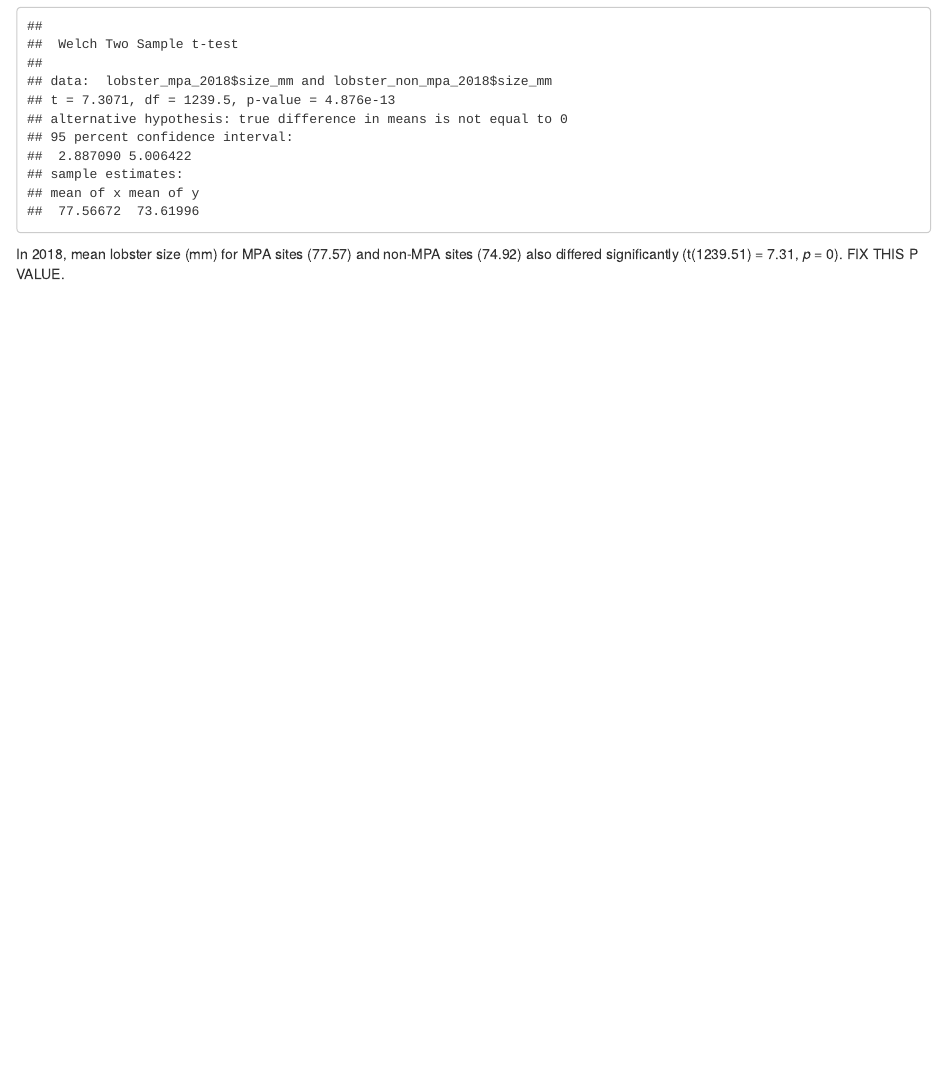
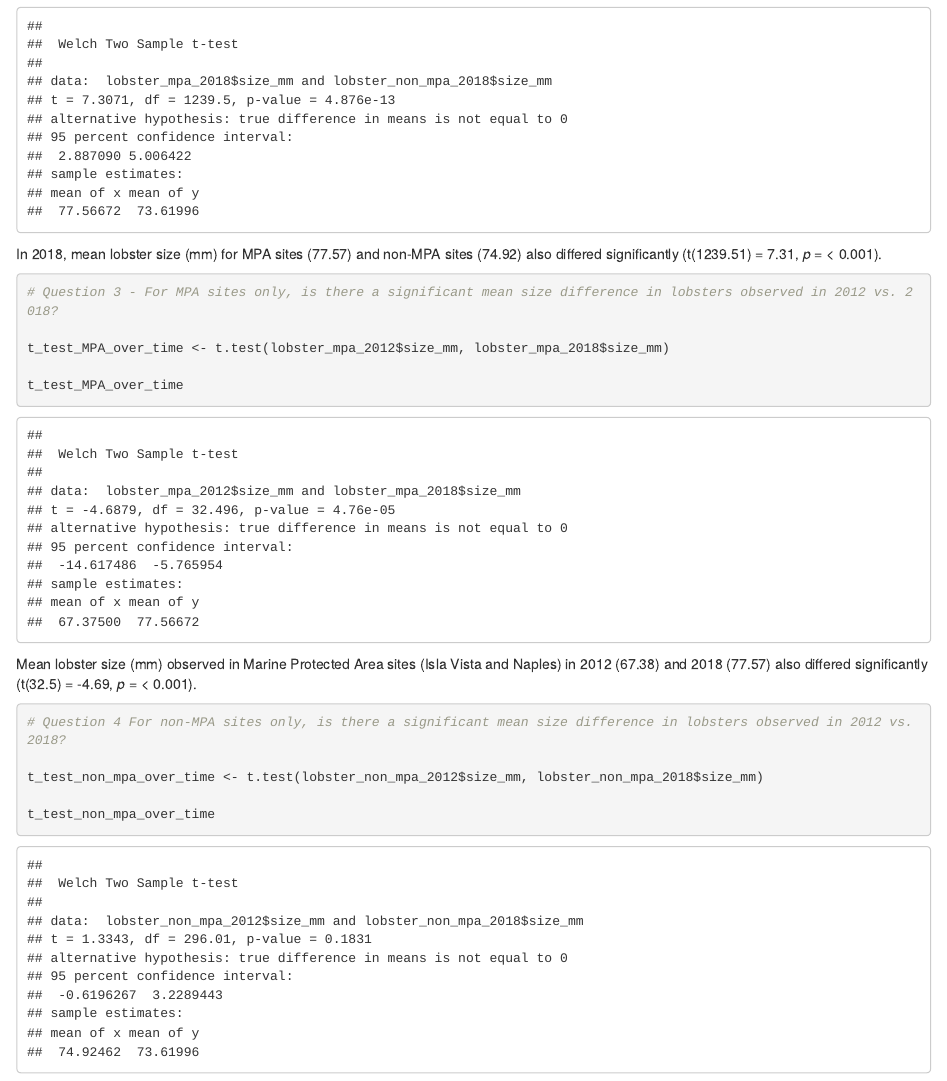
Before and after one commit to jordanfaires/esm-206-assignment-4, an R Markdown document (Jordan_Faires_Assignment_4.Rmd): the page in a window 1100 px wide, from 4580 px down. The pictures show the output file Jordan_Faires_Assignment_4.html that the author committed with the source, opened offline.

Commit message:
Finished t-tests

````diff
--- a/Jordan_Faires_Assignment_4.Rmd
+++ b/Jordan_Faires_Assignment_4.Rmd
@@ -160,4 +160,26 @@ t_test_2018_size
 
 ```
 
-In 2018, mean lobster size (mm) for MPA sites (`r round(t_test_2018_size$estimate[1],2)`) and non-MPA sites (`r round(t_test_2012_size$estimate[2],2)`) also differed significantly (t(`r round(t_test_2018_size$parameter,2)`) = `r round(t_test_2018_size$statistic,2)`, *p* = `r round(t_test_2018_size$p.value,2)`). FIX THIS P VALUE.
+In 2018, mean lobster size (mm) for MPA sites (`r round(t_test_2018_size$estimate[1],2)`) and non-MPA sites (`r round(t_test_2012_size$estimate[2],2)`) also differed significantly (t(`r round(t_test_2018_size$parameter,2)`) = `r round(t_test_2018_size$statistic,2)`, *p* = < 0.001).
+
+```{r}
+
+# Question 3 - For MPA sites only, is there a significant mean size difference in lobsters observed in 2012 vs. 2018?
+
+t_test_MPA_over_time <- t.test(lobster_mpa_2012$size_mm, lobster_mpa_2018$size_mm)
+
+t_test_MPA_over_time
+
+```
+
+Mean lobster size (mm) observed in Marine Protected Area sites (Isla Vista and Naples) in 2012 (`r round(t_test_MPA_over_time$estimate[1],2)`) and 2018 (`r round(t_test_MPA_over_time$estimate[2],2)`) also differed significantly (t(`r round(t_test_MPA_over_time$parameter,2)`) = `r round(t_test_MPA_over_time$statistic,2)`, *p* = < 0.001).
+
+```{r}
+
+# Question 4 For non-MPA sites only, is there a significant mean size difference in lobsters observed in 2012 vs. 2018?
+
+t_test_non_mpa_over_time <- t.test(lobster_non_mpa_2012$size_mm, lobster_non_mpa_2018$size_mm)
+
+t_test_non_mpa_over_time
+
+```
````
Also changed, not shown: Jordan_Faires_Assignment_4.html.
